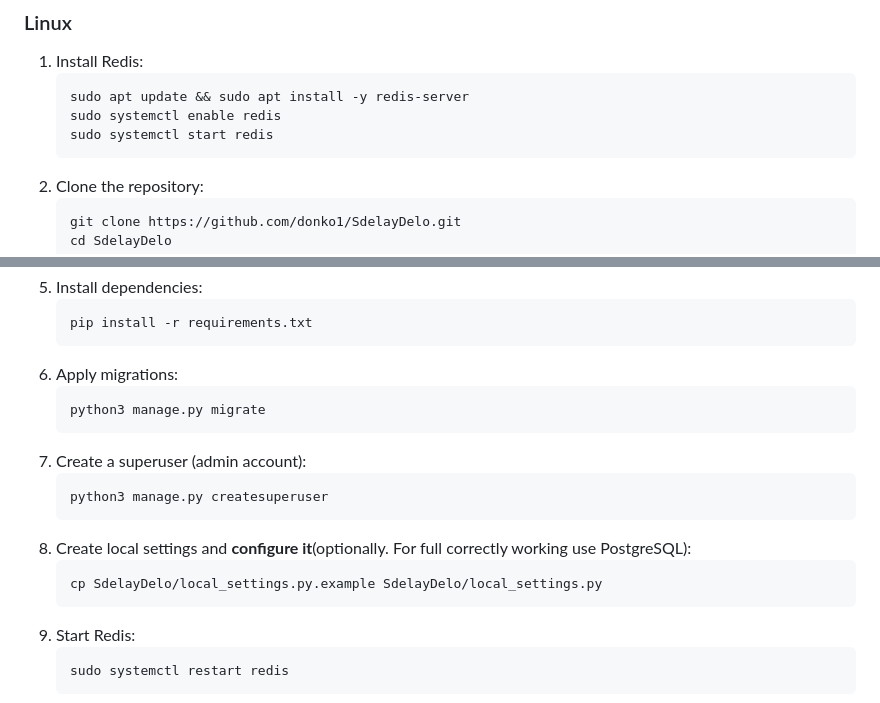
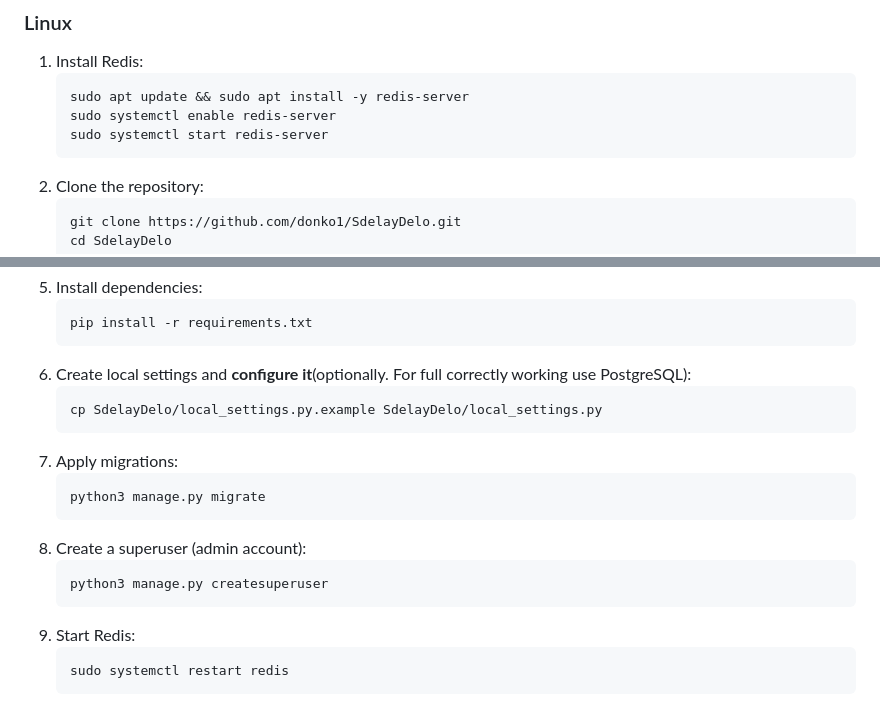
Before and after one commit to donko1/SdelayDelo, a Markdown page: README.md, 2 parts joined by grey strips. Rendered like a GitHub page.

Commit message:
Updating repo to make it start with instruction

````diff
--- a/README.md
+++ b/README.md
@@ -95,8 +95,8 @@ Follow these steps to install and run SdelayDelo locally.
 1. Install Redis:
    ```bash
    sudo apt update && sudo apt install -y redis-server
-   sudo systemctl enable redis
-   sudo systemctl start redis
+   sudo systemctl enable redis-server
+   sudo systemctl start redis-server
    ```
 2. Clone the repository:
    ```bash
@@ -115,17 +115,17 @@ Follow these steps to install and run SdelayDelo locally.
    ```bash
    pip install -r requirements.txt
    ```
-6. Apply migrations:
+6. Create local settings and **configure it**(optionally. For full correctly working use PostgreSQL):
+   ```bash
+   cp SdelayDelo/local_settings.py.example SdelayDelo/local_settings.py
+   ```
+7. Apply migrations:
    ```bash
    python3 manage.py migrate
    ```
-7. Create a superuser (admin account):
+8. Create a superuser (admin account):
    ```bash
    python3 manage.py createsuperuser
-   ```
-8. Create local settings and **configure it**(optionally. For full correctly working use PostgreSQL):
-   ```bash
-   cp SdelayDelo/local_settings.py.example SdelayDelo/local_settings.py
    ```
 9. Start Redis:
    ```bash
````
